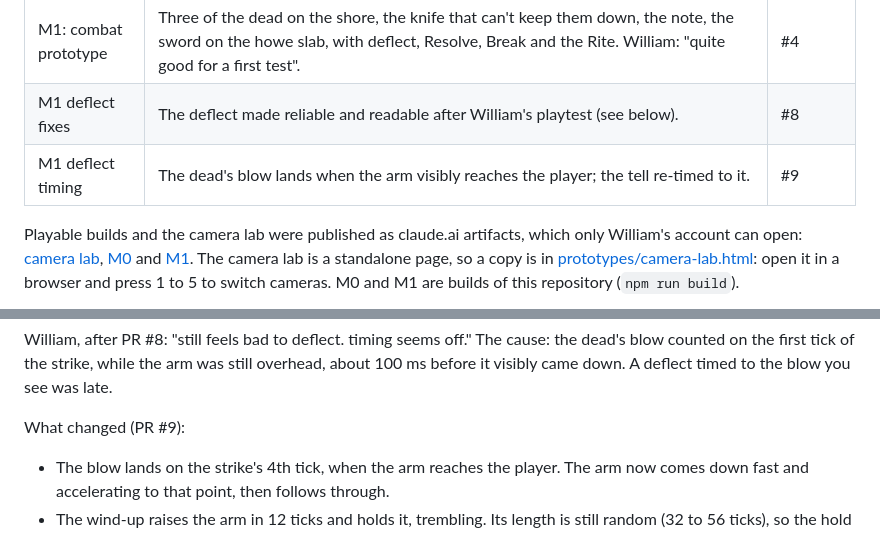
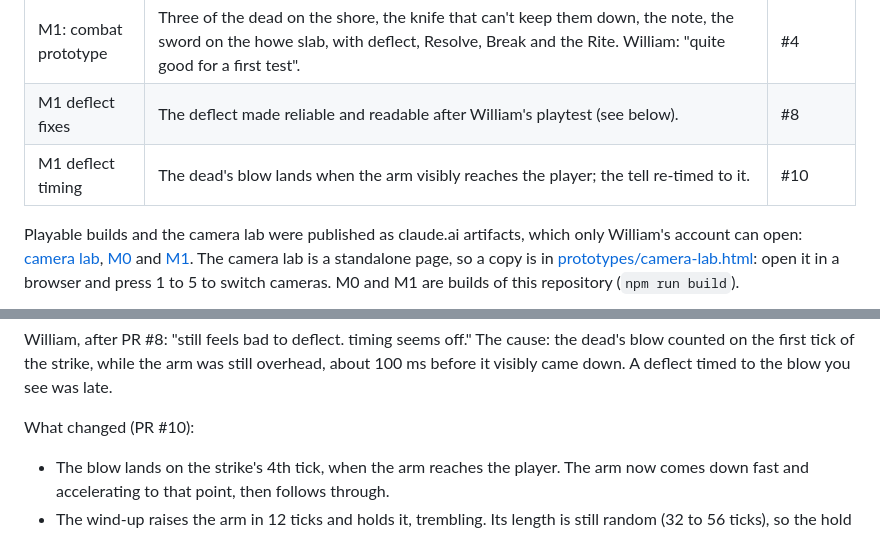
Before and after one commit to ggbillyjoe3526/projectk, a Markdown page: docs/project-record.md, 2 parts joined by grey strips. Drawn GitHub-style.

Commit message:
Point the project record at PR #10
Co-Authored-By: Claude Opus 5.5 (1M context) <noreply@anthropic.com>
Claude-Session: https://claude.ai/code/session_01W26yXTGUQgdh1sB2PgXVfZ

```diff
--- a/docs/project-record.md
+++ b/docs/project-record.md
@@ -150,7 +150,7 @@ The game code is in this repository. See the [main README](../README.md) to run
 | M0: first playable slice | The cottage, the Brough and the tidal causeway in greybox under camera A, in the low-res dithered look, with the tide and the island's hum. William: "I'm happy with that. Feels good." | #3 |
 | M1: combat prototype | Three of the dead on the shore, the knife that can't keep them down, the note, the sword on the howe slab, with deflect, Resolve, Break and the Rite. William: "quite good for a first test". | #4 |
 | M1 deflect fixes | The deflect made reliable and readable after William's playtest (see below). | #8 |
-| M1 deflect timing | The dead's blow lands when the arm visibly reaches the player; the tell re-timed to it. | #9 |
+| M1 deflect timing | The dead's blow lands when the arm visibly reaches the player; the tell re-timed to it. | #10 |
 
 Playable builds and the camera lab were published as claude.ai artifacts, which only William's account can open:
 [camera lab](https://claude.ai/artifact/AeiT4iTYDFGWtLZhDpbzBU),
@@ -195,7 +195,7 @@ William, after PR #8: "still feels bad to deflect. timing seems off." The cause:
 tick of the strike, while the arm was still overhead, about 100 ms before it visibly came down. A deflect timed to the
 blow you see was late.
 
-What changed (PR #9):
+What changed (PR #10):
 
 - The blow lands on the strike's 4th tick, when the arm reaches the player. The arm now comes down fast and
   accelerating to that point, then follows through.
```
Also changed, not shown: other parts of docs/project-record.md (+1 -1 lines).
